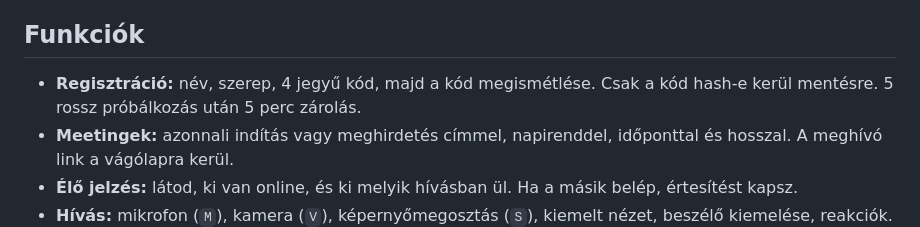
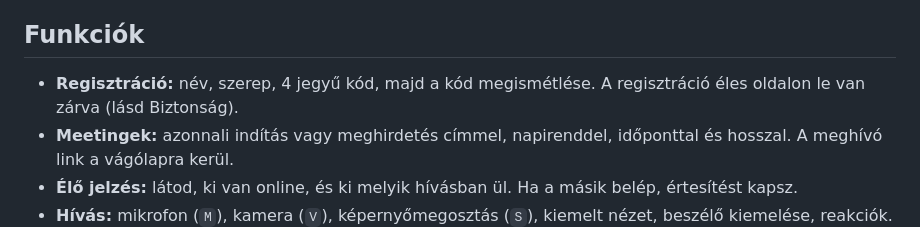
Before and after one commit to 66Kilian/konferencia, a Markdown page: README.md, the part around the change. GitHub-like rendering.

Commit message:
README: elavult zárolási leírás javítása
Co-Authored-By: Claude Opus 5.5 <noreply@anthropic.com>

```diff
--- a/README.md
+++ b/README.md
@@ -44,7 +44,7 @@ Ezután nyisd meg: http://localhost:3000. Helyben nem kell se Redis, se Blob: az
 
 ## Funkciók
 
-- **Regisztráció:** név, szerep, 4 jegyű kód, majd a kód megismétlése. Csak a kód hash-e kerül mentésre. 5 rossz próbálkozás után 5 perc zárolás.
+- **Regisztráció:** név, szerep, 4 jegyű kód, majd a kód megismétlése. A regisztráció éles oldalon le van zárva (lásd Biztonság).
 - **Meetingek:** azonnali indítás vagy meghirdetés címmel, napirenddel, időponttal és hosszal. A meghívó link a vágólapra kerül.
 - **Élő jelzés:** látod, ki van online, és ki melyik hívásban ül. Ha a másik belép, értesítést kapsz.
 - **Hívás:** mikrofon (`M`), kamera (`V`), képernyőmegosztás (`S`), kiemelt nézet, beszélő kiemelése, reakciók.
```
